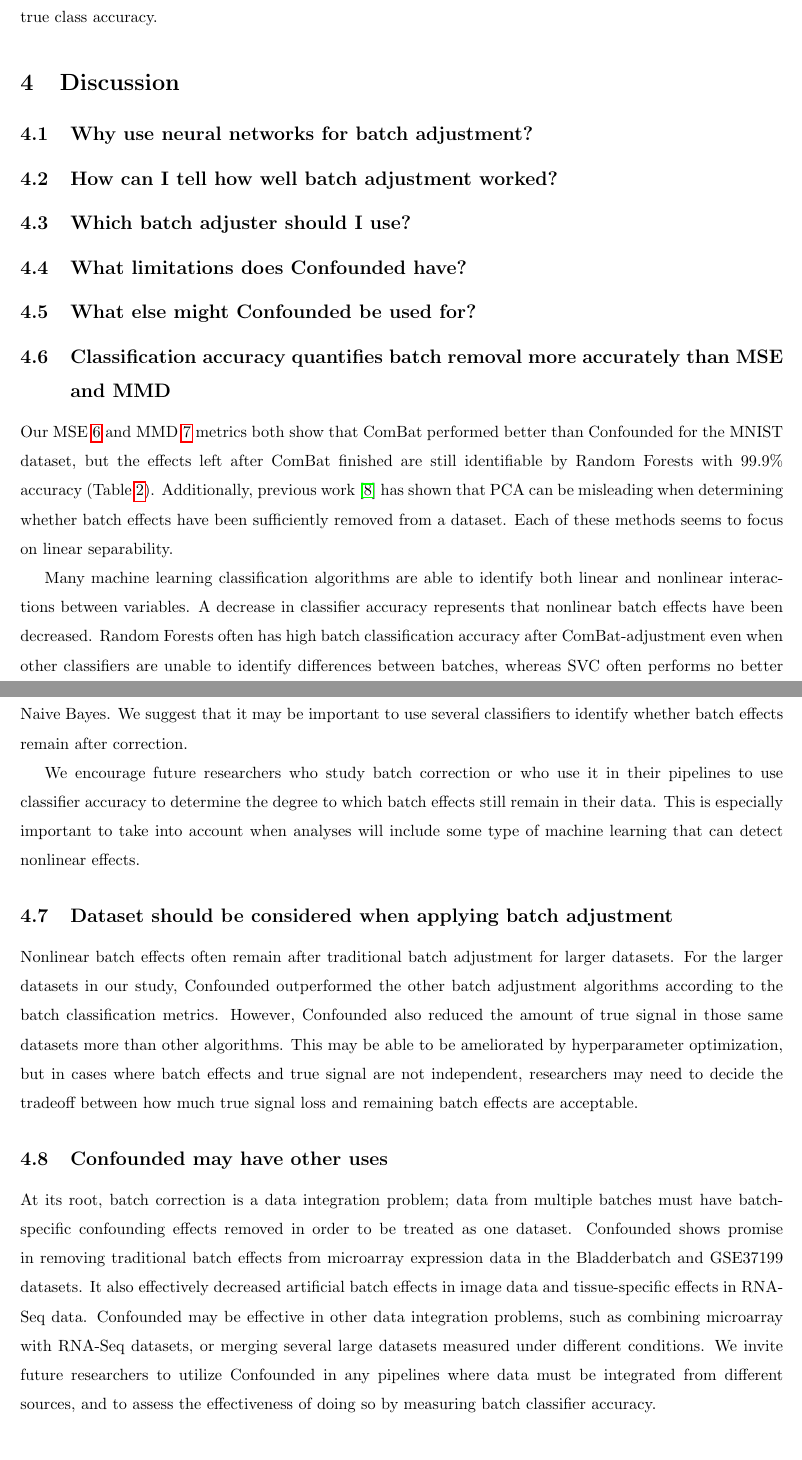
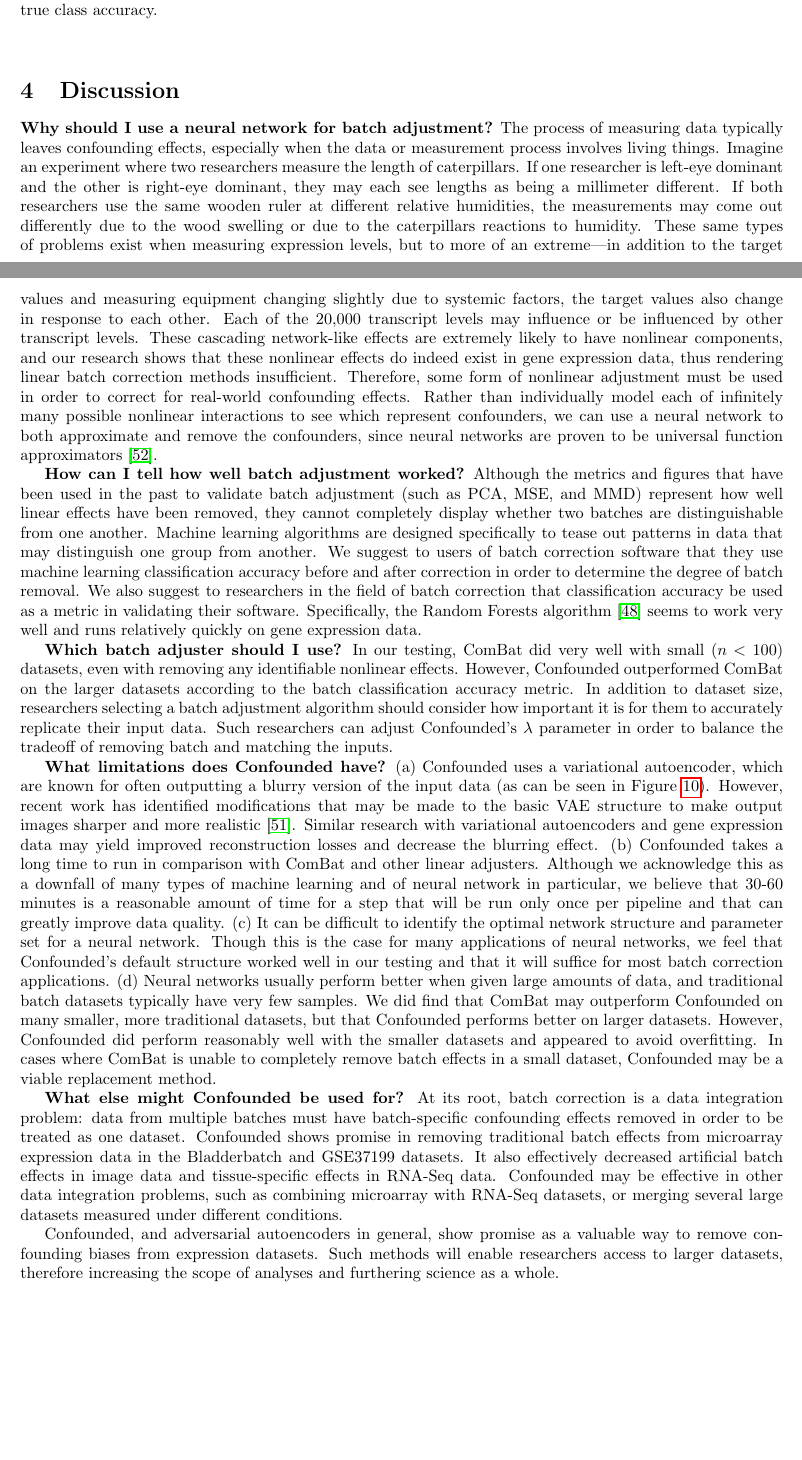
Before and after one commit to eford8/confounded, a LaTeX thesis (thesis.tex): two parts of pages 9 and 10 of 29 before the commit and two parts of pages 9 and 10 of 27 after it, joined at a grey line, cut so that both start at the same text, the shorter picture padded with empty space. Compiled offline with pdfLaTeX.

Commit message:
Another draft of discussion, start to format for thesis

```diff
--- a/thesis.tex
+++ b/thesis.tex
@@ -406,47 +448,54 @@ However, preliminary testing indicates that fine-tuning Confounded's parameters
 
 \section{Discussion} \label{sec:discussion}
 
-\subsection{Why use neural networks for batch adjustment?}
+\textbf{Why should I use a neural network for batch adjustment?}
+The process of measuring data typically leaves confounding effects, especially when the data or measurement process involves living things.
+Imagine an experiment where two researchers measure the length of caterpillars.
+If one researcher is left-eye dominant and the other is right-eye dominant, they may each see lengths as being a millimeter different.
+If both researchers use the same wooden ruler at different relative humidities, the measurements may come out differently due to the wood swelling or due to the caterpillars reactions to humidity.
+These same types of problems exist when measuring expression levels, but to more of an extreme---in addition to the target values and measuring equipment changing slightly due to systemic factors, the target values also change in response to each other.
+Each of the 20,000 transcript levels may influence or be influenced by other transcript levels.
+These cascading network-like effects are extremely likely to have nonlinear components, and our research shows that these nonlinear effects do indeed exist in gene expression data, thus rendering linear batch correction methods insufficient.
+Therefore, some form of nonlinear adjustment must be used in order to correct for real-world confounding effects.
+Rather than individually model each of infinitely many possible nonlinear interactions to see which represent confounders, we can use a neural network to both approximate and remove the confounders, since neural networks are proven to be universal function approximators \citep{csaji_approximation_2001}.
 
-\subsection{How can I tell how well batch adjustment worked?}
+\textbf{How can I tell how well batch adjustment worked?}
+Although the metrics and figures that have been used in the past to validate batch adjustment (such as PCA, MSE, and MMD) represent how well linear effects have been removed, they cannot completely display whether two batches are distinguishable from one another.
+Machine learning algorithms are designed specifically to tease out patterns in data that may distinguish one group from another.
+We suggest to users of batch correction software that they use machine learning classification accuracy before and after correction in order to determine the degree of batch removal.
+We also suggest to researchers in the field of batch correction that classification accuracy be used as a metric in validating their software.
+Specifically, the Random Forests algorithm \citep{tin_kam_ho_random_1995} seems to work very well and runs relatively quickly on gene expression data.
 
-\subsection{Which batch adjuster should I use?}
+\textbf{Which batch adjuster should I use?}
+In our testing, ComBat did very well with small ($n < 100$) datasets, even with removing any identifiable nonlinear effects.
+However, Confounded outperformed ComBat on the larger datasets according to the batch classification accuracy metric.
+In addition to dataset size, researchers selecting a batch adjustment algorithm should consider how important it is for them to accurately replicate their input data.
+Such researchers can adjust Confounded's $\lambda$ parameter in order to balance the tradeoff of removing batch and matching the inputs.
 
-\subsection{What limitations does Confounded have?}
+\textbf{What limitations does Confounded have?}
+\begin{enumerate*}[(a)]
+	\item Confounded uses a variational autoencoder, which are known for often outputting a blurry version of the input data (as can be seen in Figure \ref{fig:mnist}).
+	However, recent work has identified modifications that may be made to the basic VAE structure to make output images sharper and more realistic \citep{hou_deep_2016}.
+	Similar research with variational autoencoders and gene expression data may yield improved reconstruction losses and decrease the blurring effect.
+	\item Confounded takes a long time to run in comparison with ComBat and other linear adjusters.
+	Although we acknowledge this as a downfall of many types of machine learning and of neural network in particular, we believe that 30-60 minutes is a reasonable amount of time for a step that will be run only once per pipeline and that can greatly improve data quality.
+	\item It can be difficult to identify the optimal network structure and parameter set for a neural network.
+	Though this is the case for many applications of neural networks, we feel that Confounded's default structure worked well in our testing and that it will suffice for most batch correction applications.
+	\item Neural networks usually perform better when given large amounts of data, and traditional batch datasets typically have very few samples.
+	We did find that ComBat may outperform Confounded on many smaller, more traditional datasets, but that Confounded performs better on larger datasets.
+	However, Confounded did perform reasonably well with the smaller datasets and appeared to avoid overfitting.
+	In cases where ComBat is unable to completely remove batch effects in a small dataset, Confounded may be a viable replacement method.
+\end{enumerate*}
 
-\subsection{What else might Confounded be used for?}
-
-\subsection{Classification accuracy quantifies batch removal more accurately than MSE and MMD}
-
-Our MSE \ref{fig:mse} and MMD \ref{fig:mmd} metrics both show that ComBat performed better than Confounded for the MNIST dataset, but the effects left after ComBat finished are still identifiable by Random Forests with 99.9\% accuracy (Table \ref{tab:batch}).
-Additionally, previous work \cite{dayton_classifying_2017-1} has shown that PCA can be misleading when determining whether batch effects have been sufficiently removed from a dataset.
-Each of these methods seems to focus on linear separability.
-
-Many machine learning classification algorithms are able to identify both linear and nonlinear interactions between variables.
-A decrease in classifier accuracy represents that nonlinear batch effects have been decreased.
-Random Forests often has high batch classification accuracy after ComBat-adjustment even when other classifiers are unable to identify differences between batches, whereas SVC often performs no better than baseline (see Figure \ref{fig:batch} and Table \ref{tab:batch}).
-In addition, ComBat often excels at hiding batch effects from Naive Bayes.
-We suggest that it may be important to use several classifiers to identify whether batch effects remain after correction.
-
-We encourage future researchers who study batch correction or who use it in their pipelines to use classifier accuracy to determine the degree to which batch effects still remain in their data.
-This is especially important to take into account when analyses will include some type of machine learning that can detect nonlinear effects.
-
-\subsection{Dataset should be considered when applying batch adjustment}
-
-Nonlinear batch effects often remain after traditional batch adjustment for larger datasets.
-For the larger datasets in our study, Confounded outperformed the other batch adjustment algorithms according to the batch classification metrics.
-However, Confounded also reduced the amount of true signal in those same datasets more than other algorithms.
-This may be able to be ameliorated by hyperparameter optimization,
-but in cases where batch effects and true signal are not independent, researchers may need to decide the tradeoff between how much true signal loss and remaining batch effects are acceptable.
-
-\subsection{Confounded may have other uses}
-
-At its root, batch correction is a data integration problem;
+\textbf{What else might Confounded be used for?}
+At its root, batch correction is a data integration problem:
 data from multiple batches must have batch-specific confounding effects removed in order to be treated as one dataset.
 Confounded shows promise in removing traditional batch effects from microarray expression data in the Bladderbatch and GSE37199 datasets.
 It also effectively decreased artificial batch effects in image data and tissue-specific effects in RNA-Seq data.
 Confounded may be effective in other data integration problems, such as combining microarray with RNA-Seq datasets, or merging several large datasets measured under different conditions.
-We invite future researchers to utilize Confounded in any pipelines where data must be integrated from different sources, and to assess the effectiveness of doing so by measuring batch classifier accuracy.
+
+Confounded, and adversarial autoencoders in general, show promise as a valuable way to remove confounding biases from expression datasets.
+Such methods will enable researchers access to larger datasets, therefore increasing the scope of analyses and furthering science as a whole.
 
 \bibliography{references}
 
```
Also changed, not shown: references.bib (+9 -0 lines), thesis.tex (60 more changed lines). Lines whose indentation alone changed are shown as unchanged.
